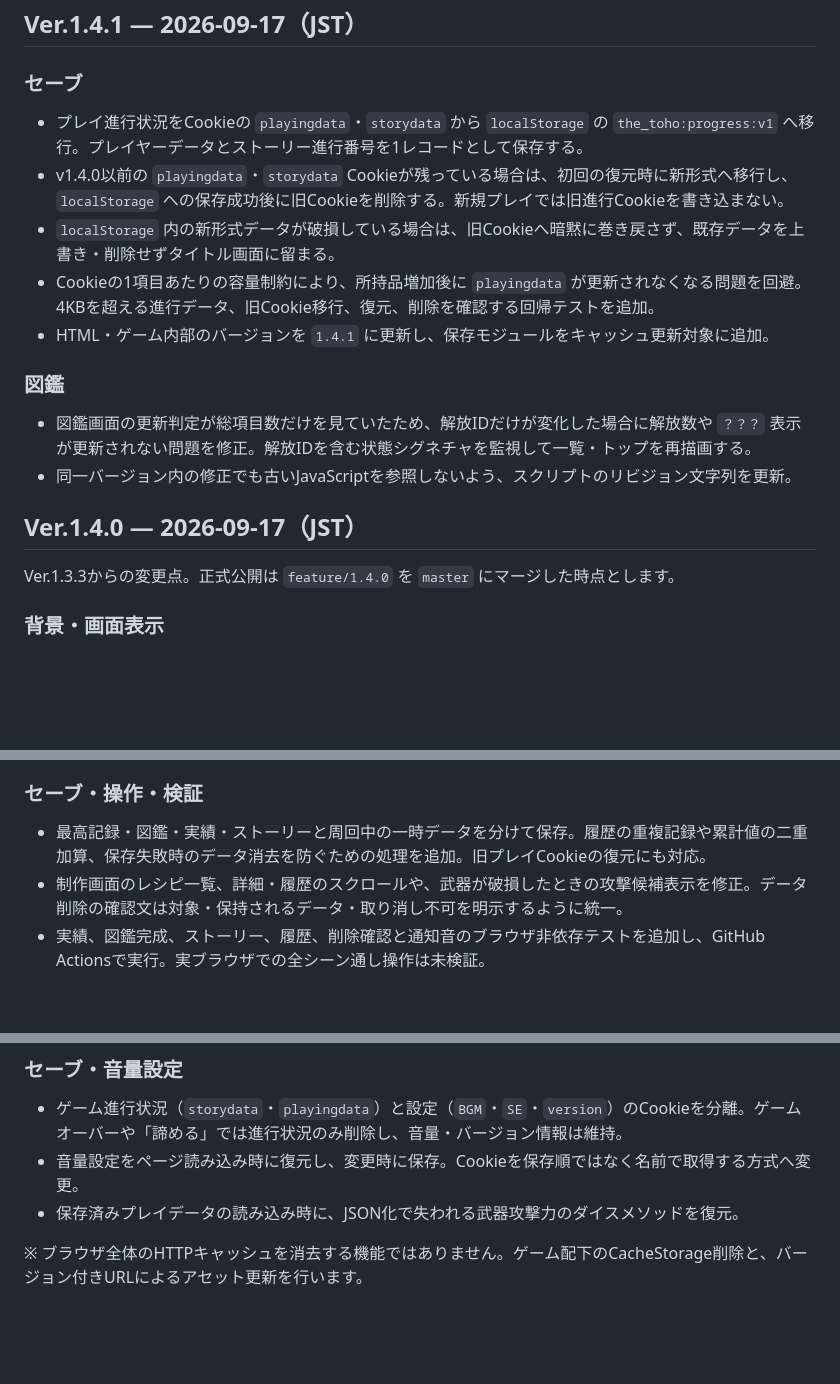
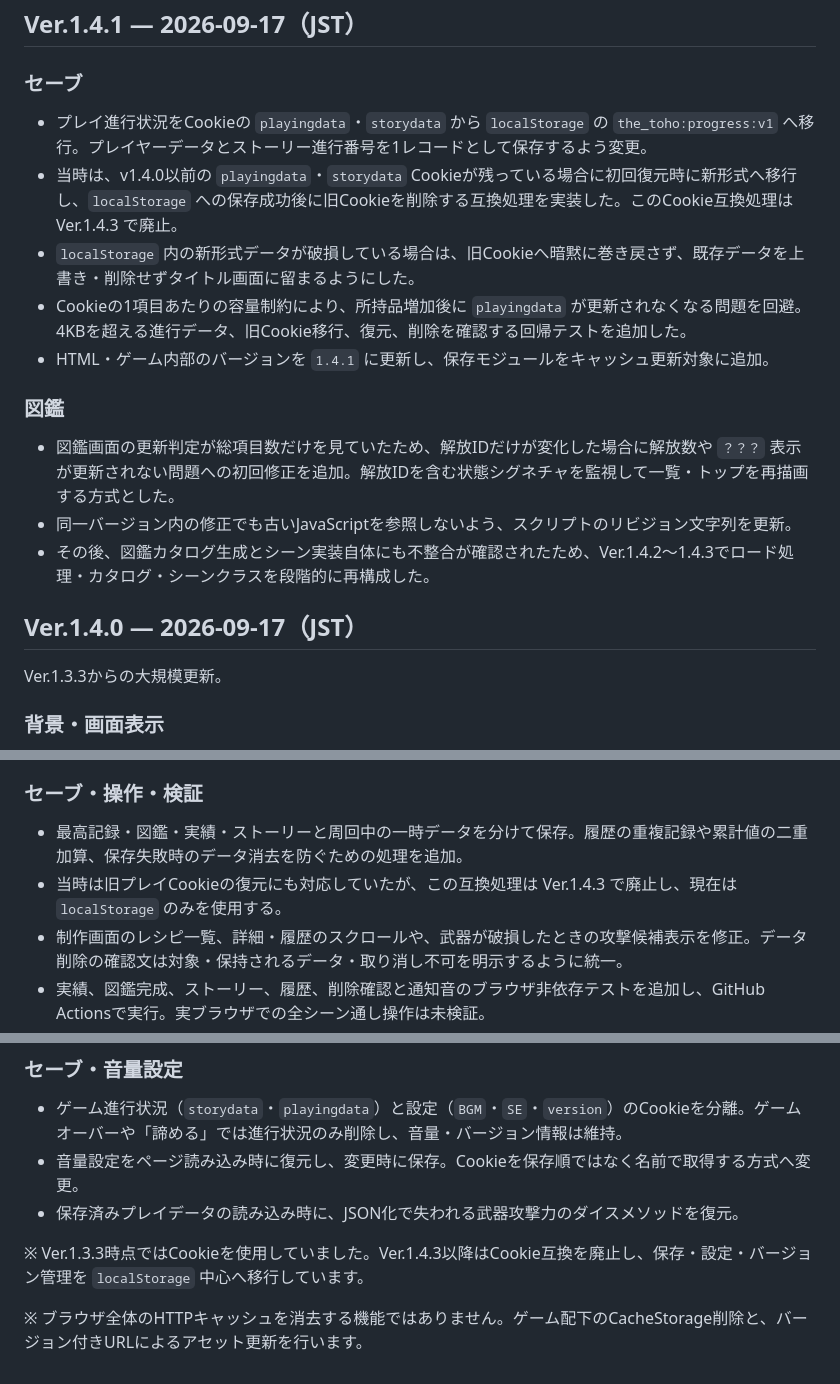
Before and after one commit to surumeneco/the_toho, a Markdown page: CHANGELOG.md, 3 parts joined by grey strips. Drawn GitHub-style; blank space fills up the shorter version.

```diff
--- a/CHANGELOG.md
+++ b/CHANGELOG.md
@@ -46,20 +53,21 @@
 
 ### セーブ
 
-- プレイ進行状況をCookieの `playingdata`・`storydata` から `localStorage` の `the_toho:progress:v1` へ移行。プレイヤーデータとストーリー進行番号を1レコードとして保存する。
-- v1.4.0以前の `playingdata`・`storydata` Cookieが残っている場合は、初回の復元時に新形式へ移行し、`localStorage` への保存成功後に旧Cookieを削除する。新規プレイでは旧進行Cookieを書き込まない。
-- `localStorage` 内の新形式データが破損している場合は、旧Cookieへ暗黙に巻き戻さず、既存データを上書き・削除せずタイトル画面に留まる。
-- Cookieの1項目あたりの容量制約により、所持品増加後に `playingdata` が更新されなくなる問題を回避。4KBを超える進行データ、旧Cookie移行、復元、削除を確認する回帰テストを追加。
+- プレイ進行状況をCookieの `playingdata`・`storydata` から `localStorage` の `the_toho:progress:v1` へ移行。プレイヤーデータとストーリー進行番号を1レコードとして保存するよう変更。
+- 当時は、v1.4.0以前の `playingdata`・`storydata` Cookieが残っている場合に初回復元時に新形式へ移行し、`localStorage` への保存成功後に旧Cookieを削除する互換処理を実装した。このCookie互換処理は Ver.1.4.3 で廃止。
+- `localStorage` 内の新形式データが破損している場合は、旧Cookieへ暗黙に巻き戻さず、既存データを上書き・削除せずタイトル画面に留まるようにした。
+- Cookieの1項目あたりの容量制約により、所持品増加後に `playingdata` が更新されなくなる問題を回避。4KBを超える進行データ、旧Cookie移行、復元、削除を確認する回帰テストを追加した。
 - HTML・ゲーム内部のバージョンを `1.4.1` に更新し、保存モジュールをキャッシュ更新対象に追加。
 
 ### 図鑑
 
-- 図鑑画面の更新判定が総項目数だけを見ていたため、解放IDだけが変化した場合に解放数や `？？？` 表示が更新されない問題を修正。解放IDを含む状態シグネチャを監視して一覧・トップを再描画する。
+- 図鑑画面の更新判定が総項目数だけを見ていたため、解放IDだけが変化した場合に解放数や `？？？` 表示が更新されない問題への初回修正を追加。解放IDを含む状態シグネチャを監視して一覧・トップを再描画する方式とした。
 - 同一バージョン内の修正でも古いJavaScriptを参照しないよう、スクリプトのリビジョン文字列を更新。
+- その後、図鑑カタログ生成とシーン実装自体にも不整合が確認されたため、Ver.1.4.2〜1.4.3でロード処理・カタログ・シーンクラスを段階的に再構成した。
 
 ## Ver.1.4.0 — 2026-09-17（JST）
 
-Ver.1.3.3からの変更点。正式公開は `feature/1.4.0` を `master` にマージした時点とします。
+Ver.1.3.3からの大規模更新。
 
 ### 背景・画面表示
 
@@ -82,7 +90,8 @@ Ver.1.3.3からの変更点。正式公開は `feature/1.4.0` を `master` に
 
 ### セーブ・操作・検証
 
-- 最高記録・図鑑・実績・ストーリーと周回中の一時データを分けて保存。履歴の重複記録や累計値の二重加算、保存失敗時のデータ消去を防ぐための処理を追加。旧プレイCookieの復元にも対応。
+- 最高記録・図鑑・実績・ストーリーと周回中の一時データを分けて保存。履歴の重複記録や累計値の二重加算、保存失敗時のデータ消去を防ぐための処理を追加。
+- 当時は旧プレイCookieの復元にも対応していたが、この互換処理は Ver.1.4.3 で廃止し、現在は `localStorage` のみを使用する。
 - 制作画面のレシピ一覧、詳細・履歴のスクロールや、武器が破損したときの攻撃候補表示を修正。データ削除の確認文は対象・保持されるデータ・取り消し不可を明示するように統一。
 - 実績、図鑑完成、ストーリー、履歴、削除確認と通知音のブラウザ非依存テストを追加し、GitHub Actionsで実行。実ブラウザでの全シーン通し操作は未検証。
 
@@ -108,4 +117,6 @@ Ver.1.3.3からの変更点。正式公開は `feature/1.4.0` を `master` に
 - 音量設定をページ読み込み時に復元し、変更時に保存。Cookieを保存順ではなく名前で取得する方式へ変更。
 - 保存済みプレイデータの読み込み時に、JSON化で失われる武器攻撃力のダイスメソッドを復元。
 
+※ Ver.1.3.3時点ではCookieを使用していました。Ver.1.4.3以降はCookie互換を廃止し、保存・設定・バージョン管理を `localStorage` 中心へ移行しています。
+
 ※ ブラウザ全体のHTTPキャッシュを消去する機能ではありません。ゲーム配下のCacheStorage削除と、バージョン付きURLによるアセット更新を行います。
```
Also changed, not shown: other parts of CHANGELOG.md (+17 -10 lines).
